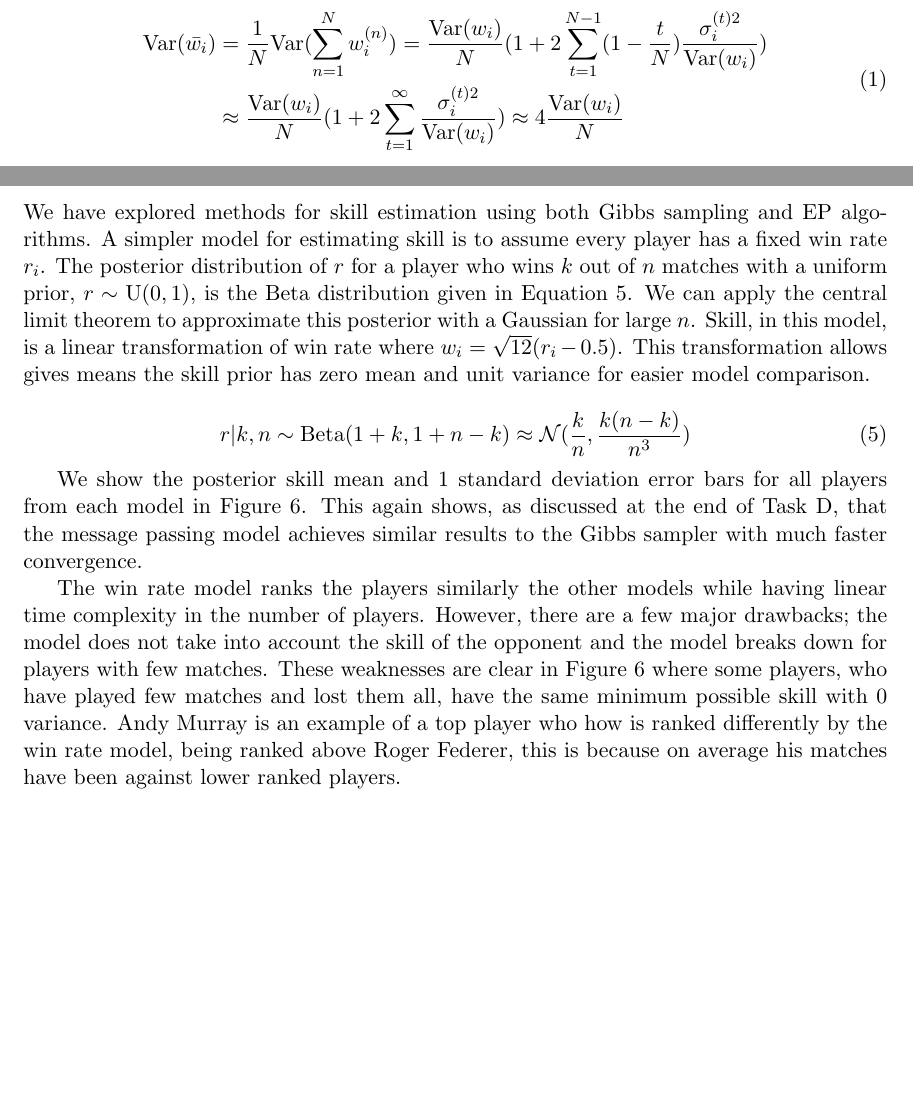
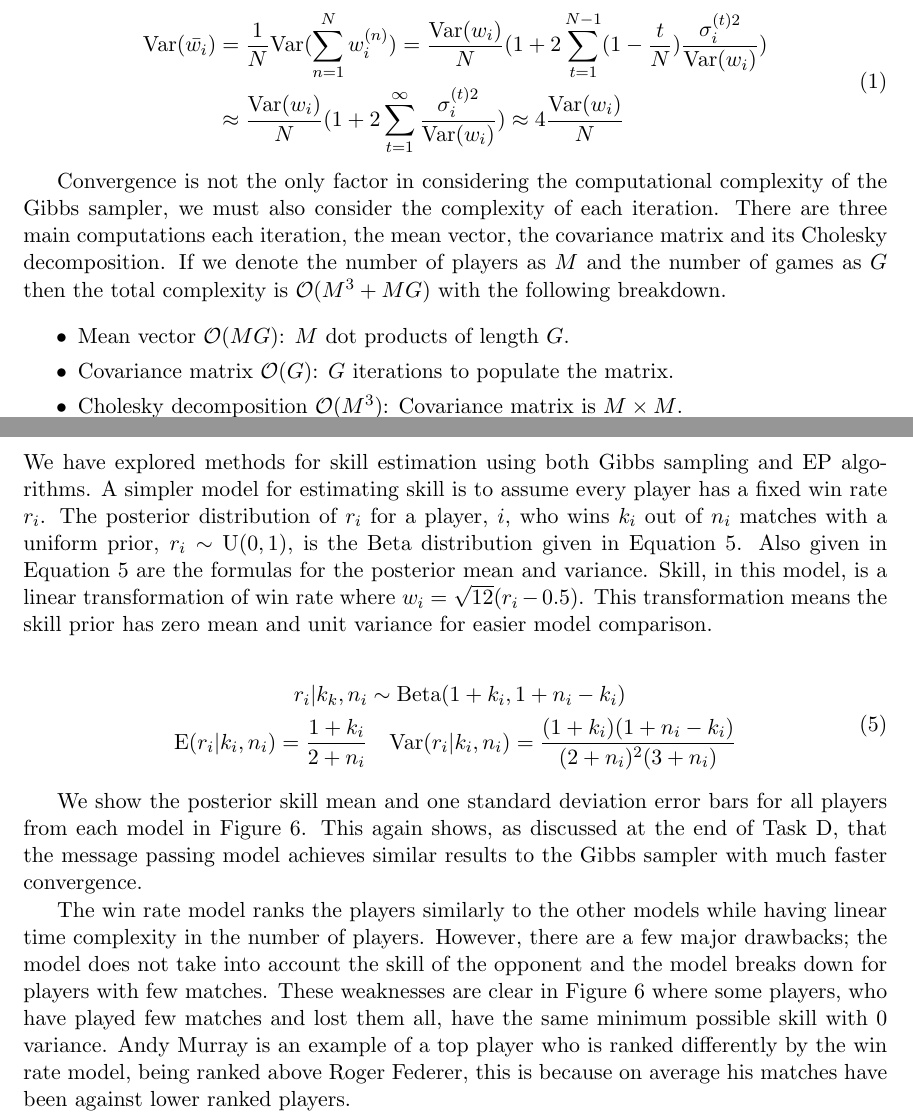
Before and after one commit to ollisier/probablistic_machine_learning_4f13_coursework, a LaTeX document (cw2/report.tex): two parts of pages 1 and 4 of 4 before the commit and two parts of pages 2 and 5 of 5 after it, joined at a grey line, cut so that both start at the same text, the shorter picture padded with empty space. Compiled offline with pdfLaTeX.

Commit message:
final report change

```diff
--- a/cw2/report.tex
+++ b/cw2/report.tex
@@ -3,7 +3,7 @@
 \usepackage{graphicx}
 \usepackage{amsmath}
 \usepackage{siunitx}
-\usepackage[a4paper, total={6in, 10in}]{geometry}
+\usepackage[a4paper, total={6in, 10.5in}]{geometry}
 \usepackage{titling}
 \usepackage{listings}
 \usepackage{float}
@@ -68,6 +67,16 @@ To estimate how many iterations we need to run the Gibbs sampler to get skill es
     \end{split}
     \label{eq:gibbs_skill_variance}
 \end{equation}
+
+Convergence is not the only factor in considering the computational complexity of the Gibbs sampler, we must also consider the complexity of each iteration. There are three main computations each iteration, the mean vector, the covariance matrix and its Cholesky decomposition. If we denote the number of players as $M$ and the number of games as $G$ then the total complexity is $\mathcal{O}(M^3 + MG)$ with the following breakdown.
+
+\begin{itemize}
+    \itemsep0em
+    \item Mean vector $\mathcal{O}(MG)$: $M$ dot products of length $G$.
+    \item Covariance matrix $\mathcal{O}(G)$: $G$ iterations to populate the matrix.
+    \item Cholesky decomposition $\mathcal{O}(M^3)$: Covariance matrix is $M \times M$.
+\end{itemize}
+
 
 \section{Task B}
 
@@ -208,16 +217,19 @@ We notice that the probabilities in Table \ref{tbl:D_skill_difference} are very
 
 \section{Task E}
 
-We have explored methods for skill estimation using both Gibbs sampling and EP algorithms. A simpler model for estimating skill is to assume every player has a fixed win rate $r_i$. The posterior distribution of $r$ for a player who wins $k$ out of $n$ matches with a uniform prior, $r \sim \text{U}(0,1)$, is the Beta distribution given in Equation \ref{eq:E_win_rate_posterior}. We can apply the central limit theorem to approximate this posterior with a Gaussian for large $n$. Skill, in this model, is a linear transformation of win rate where $w_i = \sqrt{12}(r_i - 0.5)$. This transformation allows gives means the skill prior has zero mean and unit variance for easier model comparison.
+We have explored methods for skill estimation using both Gibbs sampling and EP algorithms. A simpler model for estimating skill is to assume every player has a fixed win rate $r_i$. The posterior distribution of $r_i$ for a player, $i$, who wins $k_i$ out of $n_i$ matches with a uniform prior, $r_i \sim \text{U}(0,1)$, is the Beta distribution given in Equation \ref{eq:E_win_rate_posterior}. Also given in Equation \ref{eq:E_win_rate_posterior} are the formulas for the posterior mean and variance. Skill, in this model, is a linear transformation of win rate where $w_i = \sqrt{12}(r_i - 0.5)$. This transformation means the skill prior has zero mean and unit variance for easier model comparison.
 
 \begin{equation}
-    r|k,n \sim \text{Beta}(1+k, 1+n-k) \approx \mathcal{N}(\frac{k}{n}, \frac{k(n-k)}{n^3})
+    \begin{split}
+        r_i|k_k,n_i &\sim \text{Beta}(1+k_i, 1+n_i-k_i) \\
+        \text{E}(r_i|k_i,n_i) = \frac{1+k_i}{2+n_i} &\quad \text{Var}(r_i|k_i,n_i) = \frac{(1+k_i)(1+n_i-k_i)}{(2+n_i)^2(3+n_i)}
+    \end{split}
     \label{eq:E_win_rate_posterior}
 \end{equation}
 
-We show the posterior skill mean and 1 standard deviation error bars for all players from each model in Figure \ref{fig:E_ranking}. This again shows, as discussed at the end of Task D, that the message passing model achieves similar results to the Gibbs sampler with much faster convergence.
+We show the posterior skill mean and one standard deviation error bars for all players from each model in Figure \ref{fig:E_ranking}. This again shows, as discussed at the end of Task D, that the message passing model achieves similar results to the Gibbs sampler with much faster convergence.
 
-The win rate model ranks the players similarly the other models while having linear time complexity in the number of players. However, there are a few major drawbacks; the model does not take into account the skill of the opponent and the model breaks down for players with few matches. These weaknesses are clear in Figure \ref{fig:E_ranking} where some players, who have played few matches and lost them all, have the same minimum possible skill with 0 variance. Andy Murray is an example of a top player who how is ranked differently by the win rate model, being ranked above Roger Federer, this is because on average his matches have been against lower ranked players.
+The win rate model ranks the players similarly to the other models while having linear time complexity in the number of players. However, there are a few major drawbacks; the model does not take into account the skill of the opponent and the model breaks down for players with few matches. These weaknesses are clear in Figure \ref{fig:E_ranking} where some players, who have played few matches and lost them all, have the same minimum possible skill with 0 variance. Andy Murray is an example of a top player who is ranked differently by the win rate model, being ranked above Roger Federer, this is because on average his matches have been against lower ranked players.
 
 \begin{figure}
     \centering
```
Also changed, not shown: cw2/coversheet.pdf (added), cw2/report.pdf, cw2/report.tex (15 more changed lines), 2 other files.
